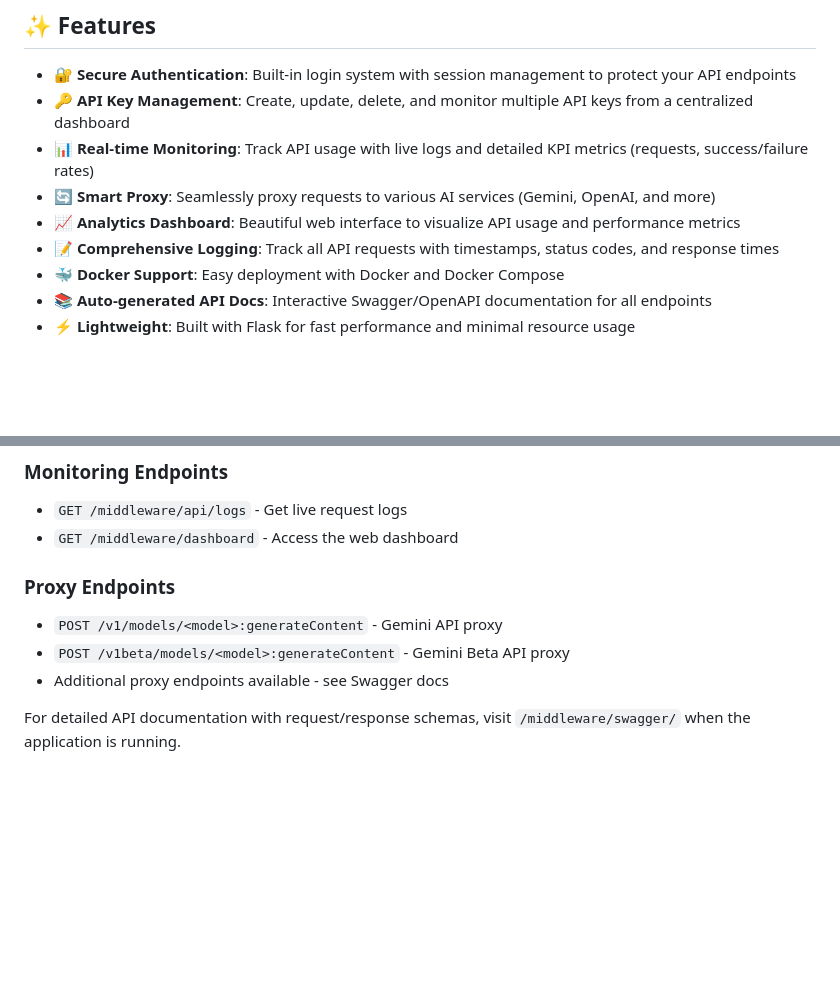
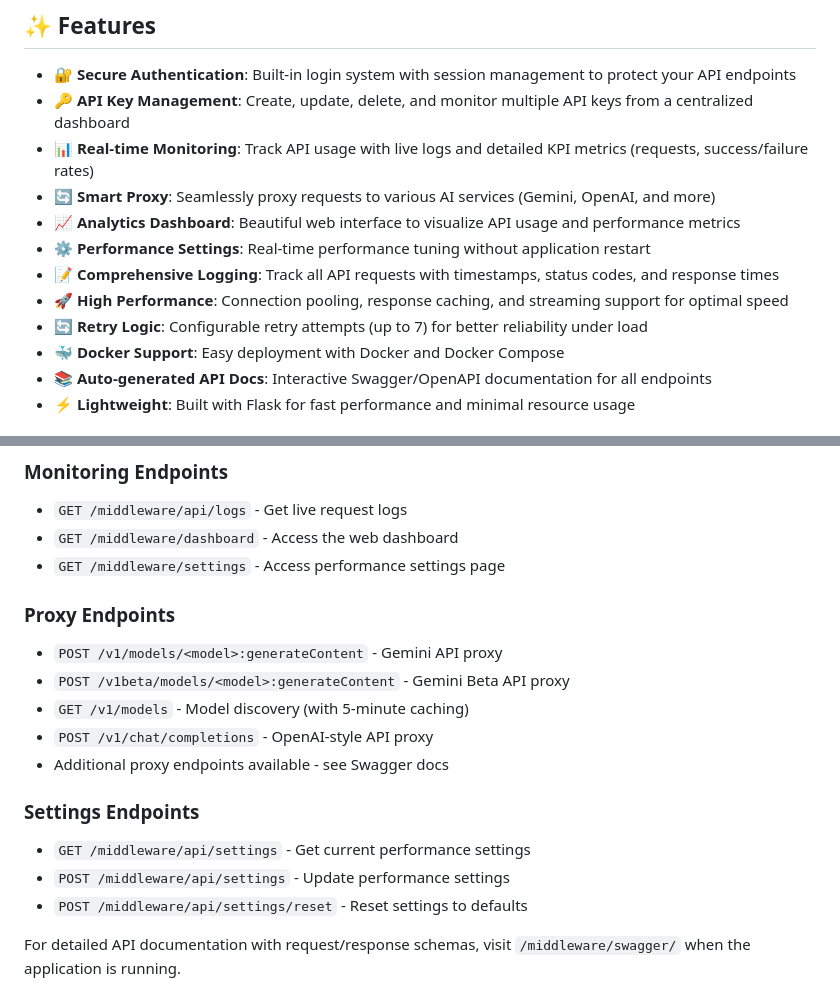
Before and after one commit to imamfahrudin/ai-api-middleware, a Markdown page: README.md, 2 parts joined by grey strips. Rendered like a GitHub page; blank space fills up the shorter version.

```diff
--- a/README.md
+++ b/README.md
@@ -26,7 +26,10 @@ A powerful middleware solution for managing and proxying AI API requests with bu
 - **📊 Real-time Monitoring**: Track API usage with live logs and detailed KPI metrics (requests, success/failure rates)
 - **🔄 Smart Proxy**: Seamlessly proxy requests to various AI services (Gemini, OpenAI, and more)
 - **📈 Analytics Dashboard**: Beautiful web interface to visualize API usage and performance metrics
+- **⚙️ Performance Settings**: Real-time performance tuning without application restart
 - **📝 Comprehensive Logging**: Track all API requests with timestamps, status codes, and response times
+- **🚀 High Performance**: Connection pooling, response caching, and streaming support for optimal speed
+- **🔄 Retry Logic**: Configurable retry attempts (up to 7) for better reliability under load
 - **🐳 Docker Support**: Easy deployment with Docker and Docker Compose
 - **📚 Auto-generated API Docs**: Interactive Swagger/OpenAPI documentation for all endpoints
 - **⚡ Lightweight**: Built with Flask for fast performance and minimal resource usage
@@ -207,12 +255,21 @@ The middleware uses SQLite for data persistence. The database file is automatica
 
 - `GET /middleware/api/logs` - Get live request logs
 - `GET /middleware/dashboard` - Access the web dashboard
+- `GET /middleware/settings` - Access performance settings page
 
 ### Proxy Endpoints
 
 - `POST /v1/models/<model>:generateContent` - Gemini API proxy
 - `POST /v1beta/models/<model>:generateContent` - Gemini Beta API proxy
+- `GET /v1/models` - Model discovery (with 5-minute caching)
+- `POST /v1/chat/completions` - OpenAI-style API proxy
 - Additional proxy endpoints available - see Swagger docs
+
+### Settings Endpoints
+
+- `GET /middleware/api/settings` - Get current performance settings
+- `POST /middleware/api/settings` - Update performance settings
+- `POST /middleware/api/settings/reset` - Reset settings to defaults
 
 For detailed API documentation with request/response schemas, visit `/middleware/swagger/` when the application is running.
 
```
Also changed, not shown: other parts of README.md (+47 -2 lines), CLAUDE.md (+21 -1 lines).
